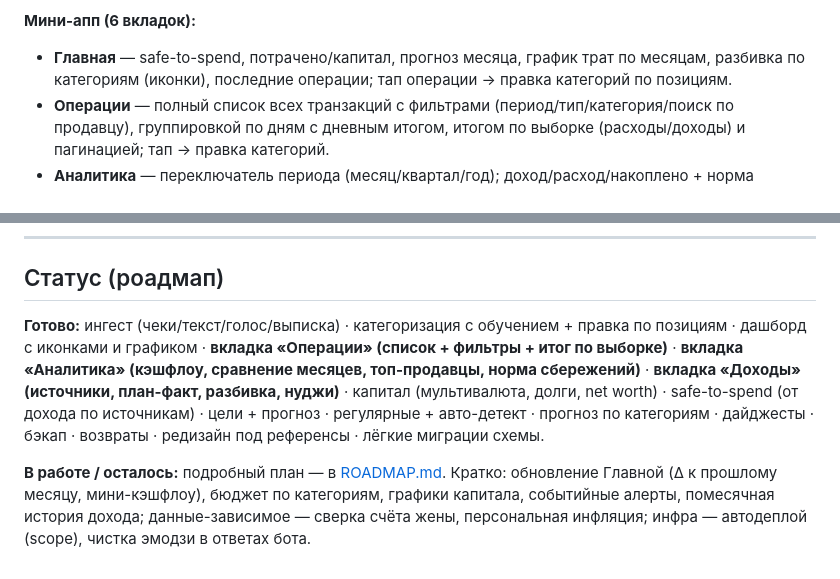
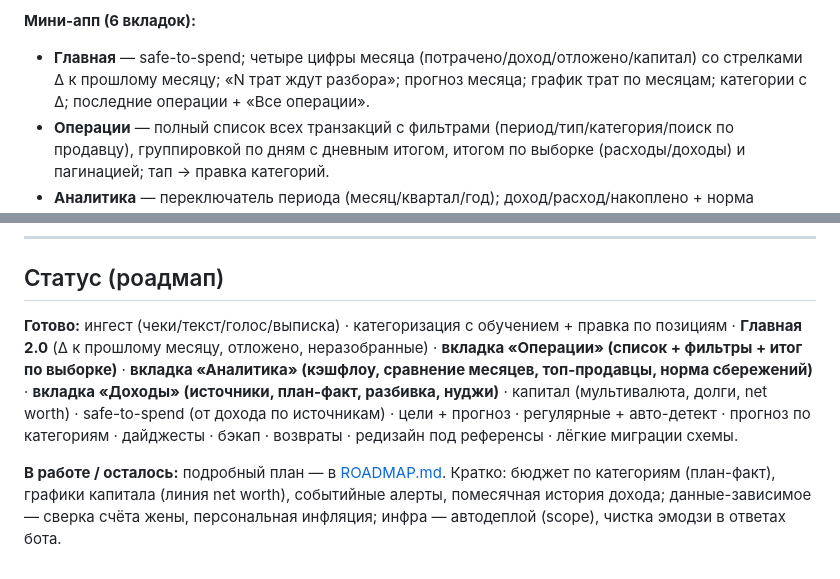
Before and after one commit to Veta-one/money, a Markdown page: README.md, 2 parts joined by grey strips. GitHub-like rendering.

```diff
--- a/README.md
+++ b/README.md
@@ -26,7 +26,7 @@ Telegram-бот + веб мини-апп для учёта личных фина
 - Возвраты (чек `operationType=2`) → минус-расход. Долги (занял/дал) → влияют на капитал, не на траты.
 
 **Мини-апп (6 вкладок):**
-- **Главная** — safe-to-spend, потрачено/капитал, прогноз месяца, график трат по месяцам, разбивка по категориям (иконки), последние операции; тап операции → правка категорий по позициям.
+- **Главная** — safe-to-spend; четыре цифры месяца (потрачено/доход/отложено/капитал) со стрелками Δ к прошлому месяцу; «N трат ждут разбора»; прогноз месяца; график трат по месяцам; категории с Δ; последние операции + «Все операции».
 - **Операции** — полный список всех транзакций с фильтрами (период/тип/категория/поиск по продавцу), группировкой по дням с дневным итогом, итогом по выборке (расходы/доходы) и пагинацией; тап → правка категорий.
 - **Аналитика** — переключатель периода (месяц/квартал/год); доход/расход/накоплено + норма сбережений; доходы-vs-расходы по месяцам; сравнение с прошлым периодом по категориям (Δ%); структура расходов; топ-продавцы; подписки.
 - **Доходы** — источники дохода (Шкулёв, Turnvoice, пособия жены) с планом-фактом за месяц, разбивкой «откуда пришло» (donut), владельцем (я/жена) и нуджами «пора продлить»; план дохода = сумма активных источников. У операции дохода — своя категория (Зарплата/Премия/Кешбэк…) и привязка к источнику вручную (с обучением — впредь привязывается автоматически).
@@ -207,6 +207,6 @@ uvicorn app.main:app --reload   # http://localhost:8000/api/health
 
 ## Статус (роадмап)
 
-**Готово:** ингест (чеки/текст/голос/выписка) · категоризация с обучением + правка по позициям · дашборд с иконками и графиком · **вкладка «Операции» (список + фильтры + итог по выборке)** · **вкладка «Аналитика» (кэшфлоу, сравнение месяцев, топ-продавцы, норма сбережений)** · **вкладка «Доходы» (источники, план-факт, разбивка, нуджи)** · капитал (мультивалюта, долги, net worth) · safe-to-spend (от дохода по источникам) · цели + прогноз · регулярные + авто-детект · прогноз по категориям · дайджесты · бэкап · возвраты · редизайн под референсы · лёгкие миграции схемы.
+**Готово:** ингест (чеки/текст/голос/выписка) · категоризация с обучением + правка по позициям · **Главная 2.0** (Δ к прошлому месяцу, отложено, неразобранные) · **вкладка «Операции» (список + фильтры + итог по выборке)** · **вкладка «Аналитика» (кэшфлоу, сравнение месяцев, топ-продавцы, норма сбережений)** · **вкладка «Доходы» (источники, план-факт, разбивка, нуджи)** · капитал (мультивалюта, долги, net worth) · safe-to-spend (от дохода по источникам) · цели + прогноз · регулярные + авто-детект · прогноз по категориям · дайджесты · бэкап · возвраты · редизайн под референсы · лёгкие миграции схемы.
 
-**В работе / осталось:** подробный план — в [ROADMAP.md](ROADMAP.md). Кратко: обновление Главной (Δ к прошлому месяцу, мини-кэшфлоу), бюджет по категориям, графики капитала, событийные алерты, помесячная история дохода; данные-зависимое — сверка счёта жены, персональная инфляция; инфра — автодеплой (scope), чистка эмодзи в ответах бота.
+**В работе / осталось:** подробный план — в [ROADMAP.md](ROADMAP.md). Кратко: бюджет по категориям (план-факт), графики капитала (линия net worth), событийные алерты, помесячная история дохода; данные-зависимое — сверка счёта жены, персональная инфляция; инфра — автодеплой (scope), чистка эмодзи в ответах бота.
```
Also changed, not shown: ROADMAP.md (+2 -4 lines).
